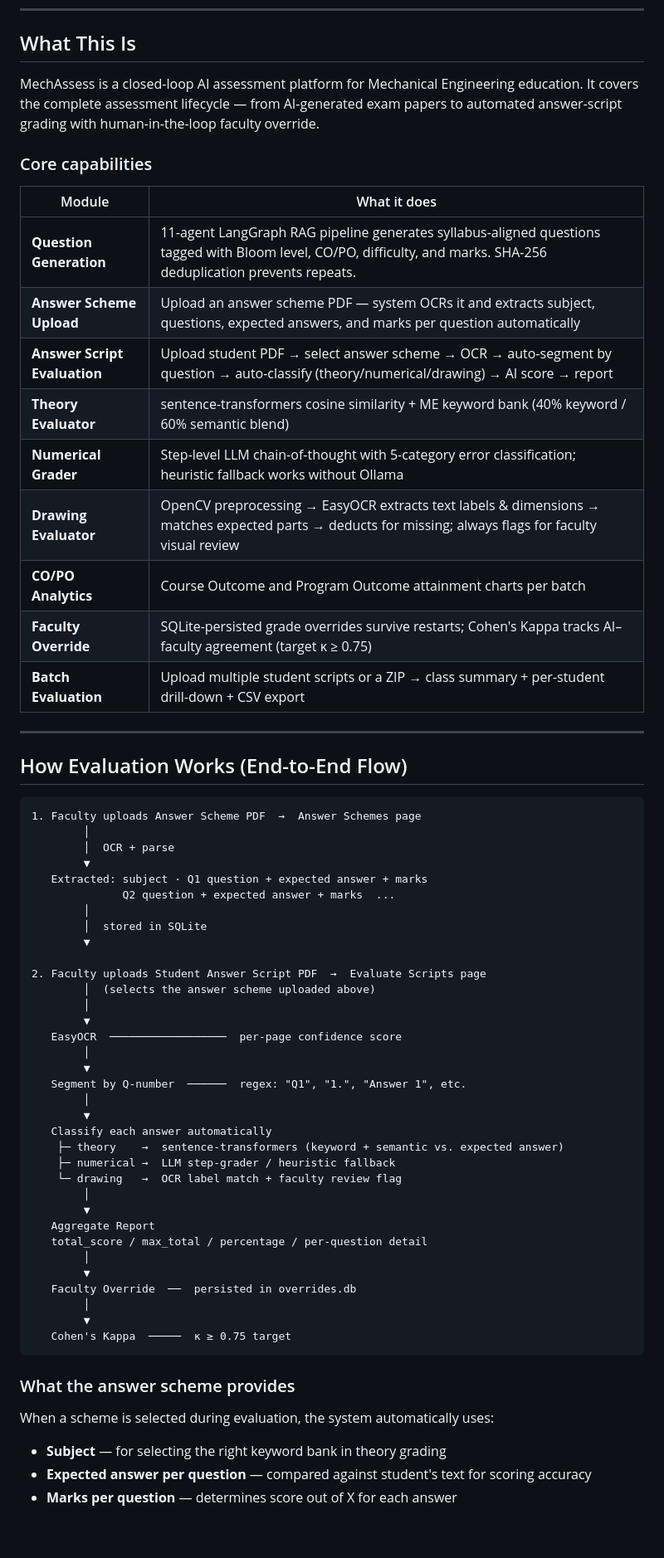
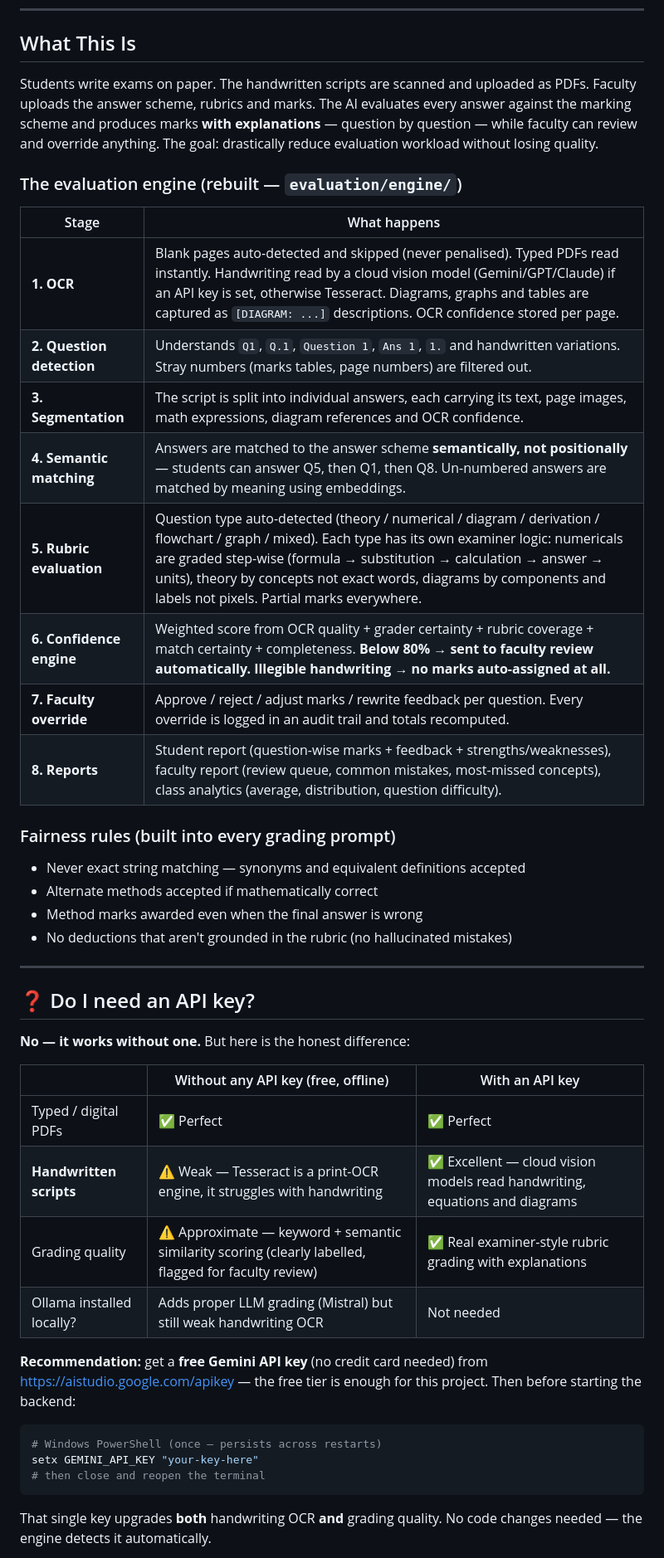
Before and after one commit to priy4nsh408/Exam_assessment, a Markdown page: README.md, the part around one of its changes. Shown at 83% size. Drawn GitHub-style; blank space fills up the shorter version.

````diff
--- a/README.md
+++ b/README.md
@@ -15,66 +15,47 @@
 
 ## What This Is
 
-MechAssess is a closed-loop AI assessment platform for Mechanical Engineering education. It covers the complete assessment lifecycle — from AI-generated exam papers to automated answer-script grading with human-in-the-loop faculty override.
+Students write exams on paper. The handwritten scripts are scanned and uploaded as PDFs. Faculty uploads the answer scheme, rubrics and marks. The AI evaluates every answer against the marking scheme and produces marks **with explanations** — question by question — while faculty can review and override anything. The goal: drastically reduce evaluation workload without losing quality.
 
-### Core capabilities
+### The evaluation engine (rebuilt — `evaluation/engine/`)
 
-| Module | What it does |
+| Stage | What happens |
 |---|---|
-| **Question Generation** | 11-agent LangGraph RAG pipeline generates syllabus-aligned questions tagged with Bloom level, CO/PO, difficulty, and marks. SHA-256 deduplication prevents repeats. |
-| **Answer Scheme Upload** | Upload an answer scheme PDF — system OCRs it and extracts subject, questions, expected answers, and marks per question automatically |
-| **Answer Script Evaluation** | Upload student PDF → select answer scheme → OCR → auto-segment by question → auto-classify (theory/numerical/drawing) → AI score → report |
-| **Theory Evaluator** | sentence-transformers cosine similarity + ME keyword bank (40% keyword / 60% semantic blend) |
-| **Numerical Grader** | Step-level LLM chain-of-thought with 5-category error classification; heuristic fallback works without Ollama |
-| **Drawing Evaluator** | OpenCV preprocessing → EasyOCR extracts text labels & dimensions → matches expected parts → deducts for missing; always flags for faculty visual review |
-| **CO/PO Analytics** | Course Outcome and Program Outcome attainment charts per batch |
-| **Faculty Override** | SQLite-persisted grade overrides survive restarts; Cohen's Kappa tracks AI–faculty agreement (target κ ≥ 0.75) |
-| **Batch Evaluation** | Upload multiple student scripts or a ZIP → class summary + per-student drill-down + CSV export |
+| **1. OCR** | Blank pages auto-detected and skipped (never penalised). Typed PDFs read instantly. Handwriting read by a cloud vision model (Gemini/GPT/Claude) if an API key is set, otherwise Tesseract. Diagrams, graphs and tables are captured as `[DIAGRAM: ...]` descriptions. OCR confidence stored per page. |
+| **2. Question detection** | Understands `Q1`, `Q.1`, `Question 1`, `Ans 1`, `1.` and handwritten variations. Stray numbers (marks tables, page numbers) are filtered out. |
+| **3. Segmentation** | The script is split into individual answers, each carrying its text, page images, math expressions, diagram references and OCR confidence. |
+| **4. Semantic matching** | Answers are matched to the answer scheme **semantically, not positionally** — students can answer Q5, then Q1, then Q8. Un-numbered answers are matched by meaning using embeddings. |
+| **5. Rubric evaluation** | Question type auto-detected (theory / numerical / diagram / derivation / flowchart / graph / mixed). Each type has its own examiner logic: numericals are graded step-wise (formula → substitution → calculation → answer → units), theory by concepts not exact words, diagrams by components and labels not pixels. Partial marks everywhere. |
+| **6. Confidence engine** | Weighted score from OCR quality + grader certainty + rubric coverage + match certainty + completeness. **Below 80% → sent to faculty review automatically. Illegible handwriting → no marks auto-assigned at all.** |
+| **7. Faculty override** | Approve / reject / adjust marks / rewrite feedback per question. Every override is logged in an audit trail and totals recomputed. |
+| **8. Reports** | Student report (question-wise marks + feedback + strengths/weaknesses), faculty report (review queue, common mistakes, most-missed concepts), class analytics (average, distribution, question difficulty). |
+
+### Fairness rules (built into every grading prompt)
+- Never exact string matching — synonyms and equivalent definitions accepted
+- Alternate methods accepted if mathematically correct
+- Method marks awarded even when the final answer is wrong
+- No deductions that aren't grounded in the rubric (no hallucinated mistakes)
 
 ---
 
-## How Evaluation Works (End-to-End Flow)
+## ❓ Do I need an API key?
 
-```
-1. Faculty uploads Answer Scheme PDF  →  Answer Schemes page
-        │
-        │  OCR + parse
-        ▼
-   Extracted: subject · Q1 question + expected answer + marks
-              Q2 question + expected answer + marks  ...
-        │
-        │  stored in SQLite
-        ▼
+**No — it works without one.** But here is the honest difference:
 
-2. Faculty uploads Student Answer Script PDF  →  Evaluate Scripts page
-        │  (selects the answer scheme uploaded above)
-        │
-        ▼
-   EasyOCR  ──────────────────  per-page confidence score
-        │
-        ▼
-   Segment by Q-number  ──────  regex: "Q1", "1.", "Answer 1", etc.
-        │
-        ▼
-   Classify each answer automatically
-    ├─ theory    →  sentence-transformers (keyword + semantic vs. expected answer)
-    ├─ numerical →  LLM step-grader / heuristic fallback
-    └─ drawing   →  OCR label match + faculty review flag
-        │
-        ▼
-   Aggregate Report
-   total_score / max_total / percentage / per-question detail
-        │
-        ▼
-   Faculty Override  ──  persisted in overrides.db
-        │
-        ▼
-   Cohen's Kappa  ─────  κ ≥ 0.75 target
+| | Without any API key (free, offline) | With an API key |
+|---|---|---|
+| Typed / digital PDFs | ✅ Perfect | ✅ Perfect |
+| **Handwritten scripts** | ⚠️ Weak — Tesseract is a print-OCR engine, it struggles with handwriting | ✅ Excellent — cloud vision models read handwriting, equations and diagrams |
+| Grading quality | ⚠️ Approximate — keyword + semantic similarity scoring (clearly labelled, flagged for faculty review) | ✅ Real examiner-style rubric grading with explanations |
+| Ollama installed locally? | Adds proper LLM grading (Mistral) but still weak handwriting OCR | Not needed |
+
+**Recommendation:** get a **free Gemini API key** (no credit card needed) from https://aistudio.google.com/apikey — the free tier is enough for this project. Then before starting the backend:
+
+```powershell
+# Windows PowerShell (once — persists across restarts)
+setx GEMINI_API_KEY "your-key-here"
+# then close and reopen the terminal
 ```
 
-### What the answer scheme provides
-When a scheme is selected during evaluation, the system automatically uses:
-- **Subject** — for selecting the right keyword bank in theory grading
-- **Expected answer per question** — compared against student's text for scoring accuracy
-- **Marks per question** — determines score out of X for each answer
+That single key upgrades **both** handwriting OCR **and** grading quality. No code changes needed — the engine detects it automatically.
 
````
Also changed, not shown: other parts of README.md (+86 -248 lines).
